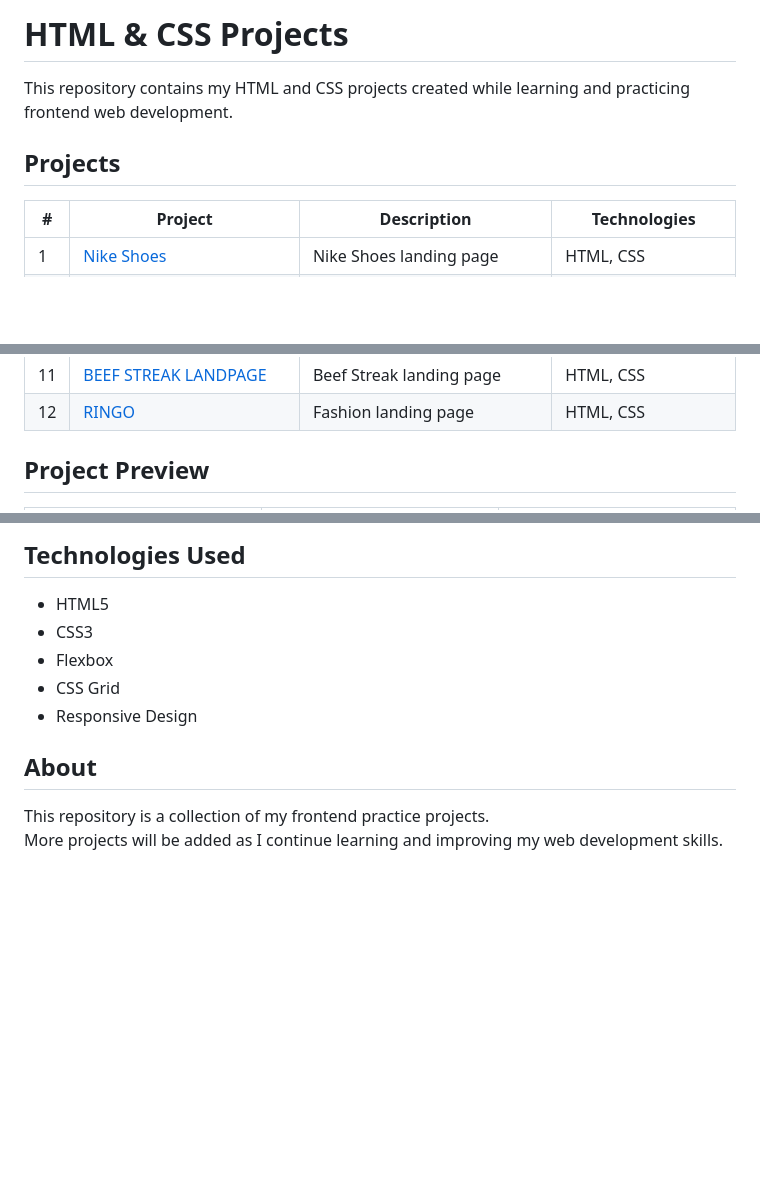
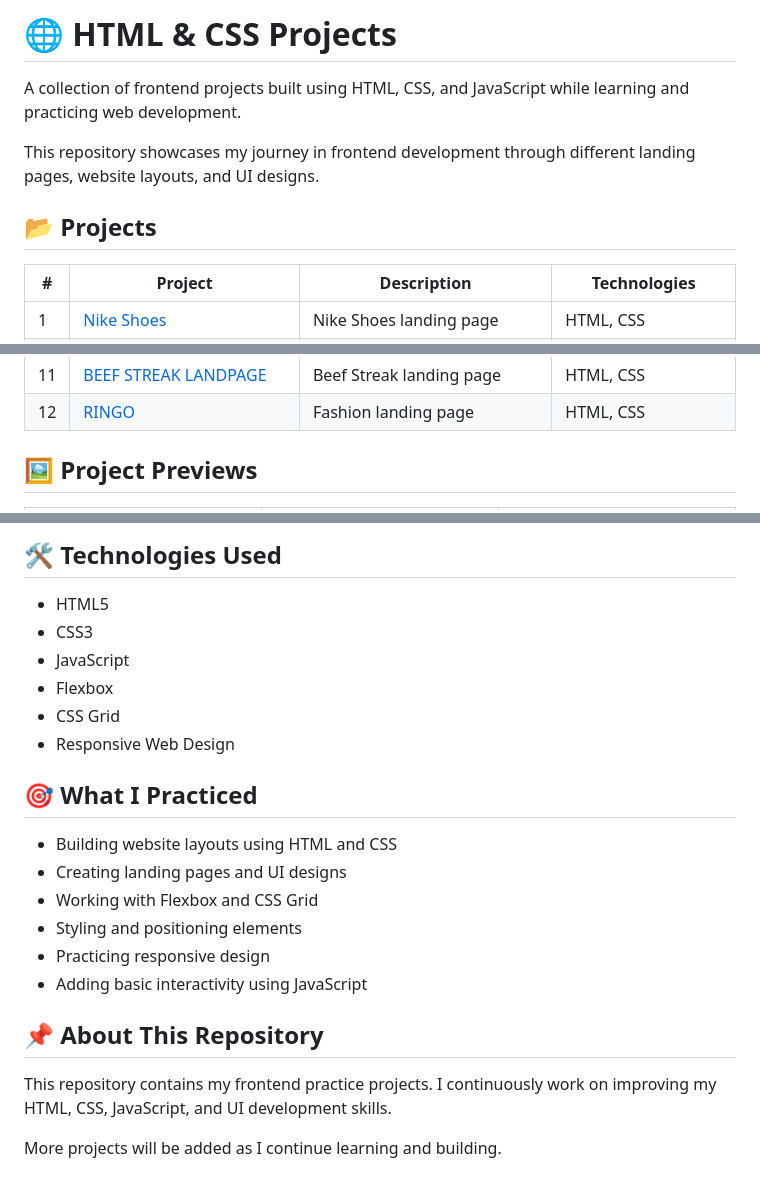
Before and after one commit to harishdubeyCS/HTML-CSS-Project, a Markdown page: README.md, 3 parts joined by grey strips. Drawn GitHub-style; blank space fills up the shorter version.

Commit message:
Revise README for clarity and improved formatting
Updated the README to enhance project descriptions and formatting.

```diff
--- a/README.md
+++ b/README.md
@@ -1,8 +1,10 @@
-# HTML & CSS Projects
+# 🌐 HTML & CSS Projects
 
-This repository contains my HTML and CSS projects created while learning and practicing frontend web development.
+A collection of frontend projects built using HTML, CSS, and JavaScript while learning and practicing web development.
 
-## Projects
+This repository showcases my journey in frontend development through different landing pages, website layouts, and UI designs.
+
+## 📂 Projects
 
 | # | Project | Description | Technologies |
 |---|---|---|---|
@@ -19,5 +21,5 @@ This repository contains my HTML and CSS projects created while learning and pra
 | 11 | [BEEF STREAK LANDPAGE](./BEEF%20STREAK/) | Beef Streak landing page | HTML, CSS |
 | 12 | [RINGO](./RINGO/) | Fashion landing page | HTML, CSS |
 
-## Project Preview
+## 🖼️ Project Previews
 
@@ -80,15 +82,26 @@ This repository contains my HTML and CSS projects created while learning and pra
   </tr>
 </table>
 
-## Technologies Used
+## 🛠️ Technologies Used
 
 - HTML5
 - CSS3
+- JavaScript
 - Flexbox
 - CSS Grid
-- Responsive Design
+- Responsive Web Design
 
-## About
+## 🎯 What I Practiced
 
-This repository is a collection of my frontend practice projects.
-More projects will be added as I continue learning and improving my web development skills.
+- Building website layouts using HTML and CSS
+- Creating landing pages and UI designs
+- Working with Flexbox and CSS Grid
+- Styling and positioning elements
+- Practicing responsive design
+- Adding basic interactivity using JavaScript
+
+## 📌 About This Repository
+
+This repository contains my frontend practice projects. I continuously work on improving my HTML, CSS, JavaScript, and UI development skills.
+
+More projects will be added as I continue learning and building.
```
Also changed, not shown: other parts of README.md (+25 -25 lines).
